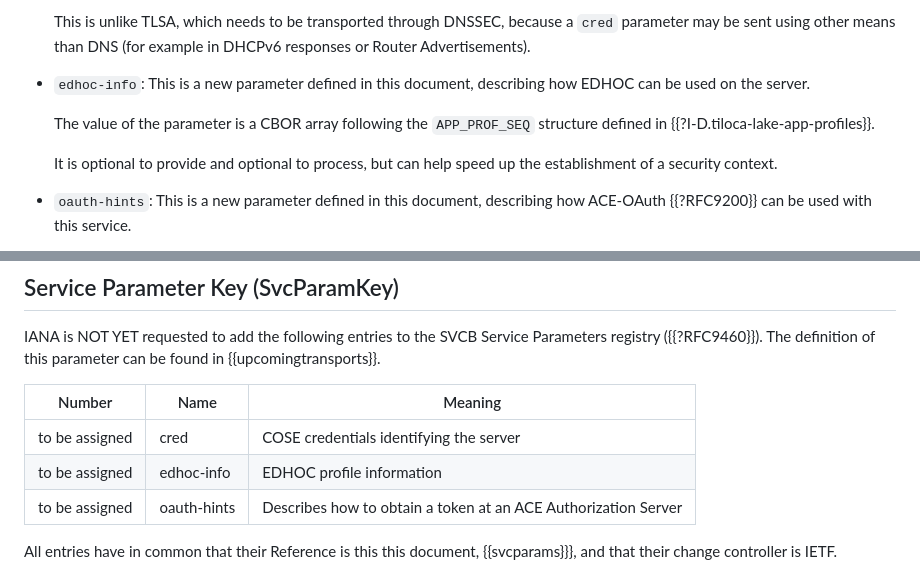
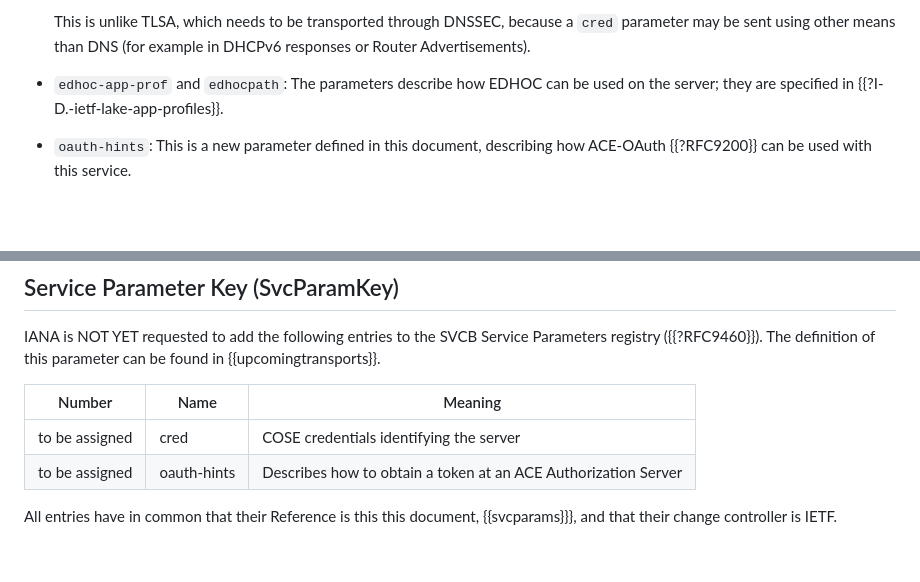
Before and after one commit to core-wg/transport-indication, a Markdown page: draft-ietf-core-transport-indication.md, 2 parts joined by grey strips. Rendered like a GitHub page; blank space fills up the shorter version.

Commit message:
SVCB: Don't specify edhoc-info when app-profiles already registeres an equivalent parameter
Co-authored-by: Martine Lenders <m.lenders@fu-berlin.de>

```diff
--- a/draft-ietf-core-transport-indication.md
+++ b/draft-ietf-core-transport-indication.md
@@ -895,11 +895,8 @@ and not the individual (proxy) transport through which it can be reached.
   because a `cred` parameter may be sent using other means than DNS
   (for example in DHCPv6 responses or Router Advertisements).
 
-* `edhoc-info`: This is a new parameter defined in this document, describing how EDHOC can be used on the server.
-
-  The value of the parameter is a CBOR array following the `APP_PROF_SEQ` structure defined in {{?I-D.tiloca-lake-app-profiles}}.
-
-  It is optional to provide and optional to process, but can help speed up the establishment of a security context.
+* `edhoc-app-prof` and `edhocpath`: The parameters describe how EDHOC can be used on the server;
+  they are specified in {{?I-D.-ietf-lake-app-profiles}}.
 
 * `oauth-hints`: This is a new parameter defined in this document,
   describing how ACE-OAuth {{?RFC9200}} can be used with this service.
@@ -1229,7 +1226,6 @@ registry ({{?RFC9460}}). The definition of this parameter can be found in {{upco
 | Number  | Name           | Meaning                            |
 | ------- | -------------- | ---------------------------------- |
 | to be assigned      | cred                 | COSE credentials identifying the server |
-| to be assigned      | edhoc-info           | EDHOC profile information |
 | to be assigned      | oauth-hints          | Describes how to obtain a token at an ACE Authorization Server |
 
 All entries have in common that their Reference is this this document, {{svcparams}}},
```
Also changed, not shown: other parts of draft-ietf-core-transport-indication.md (+5 -1 lines).
